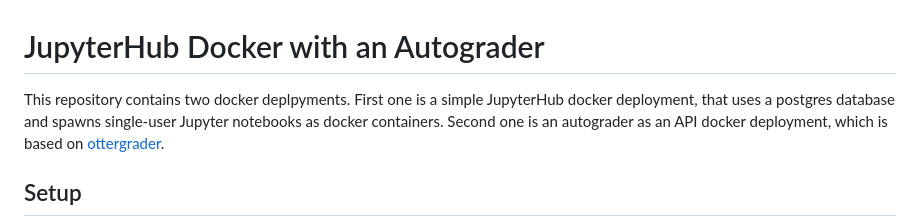
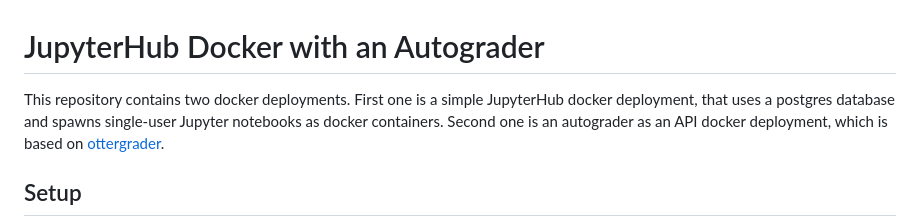
Before and after one commit to forschungsprojekte-II-ws2223/jupyterhub-gradeservice, a Markdown page: README.md, the part around the change. GitHub-like rendering.

Commit message:
fix typo

```diff
--- a/README.md
+++ b/README.md
@@ -1,6 +1,6 @@
 # JupyterHub Docker with an Autograder
 
-This repository contains two docker deplpyments.
+This repository contains two docker deployments.
 First one is a simple JupyterHub docker deployment, that uses a postgres database and spawns single-user Jupyter notebooks as docker containers.
 Second one is an autograder as an API docker deployment, which is based on [ottergrader](https://otter-grader.readthedocs.io/en/latest/).
 
```
